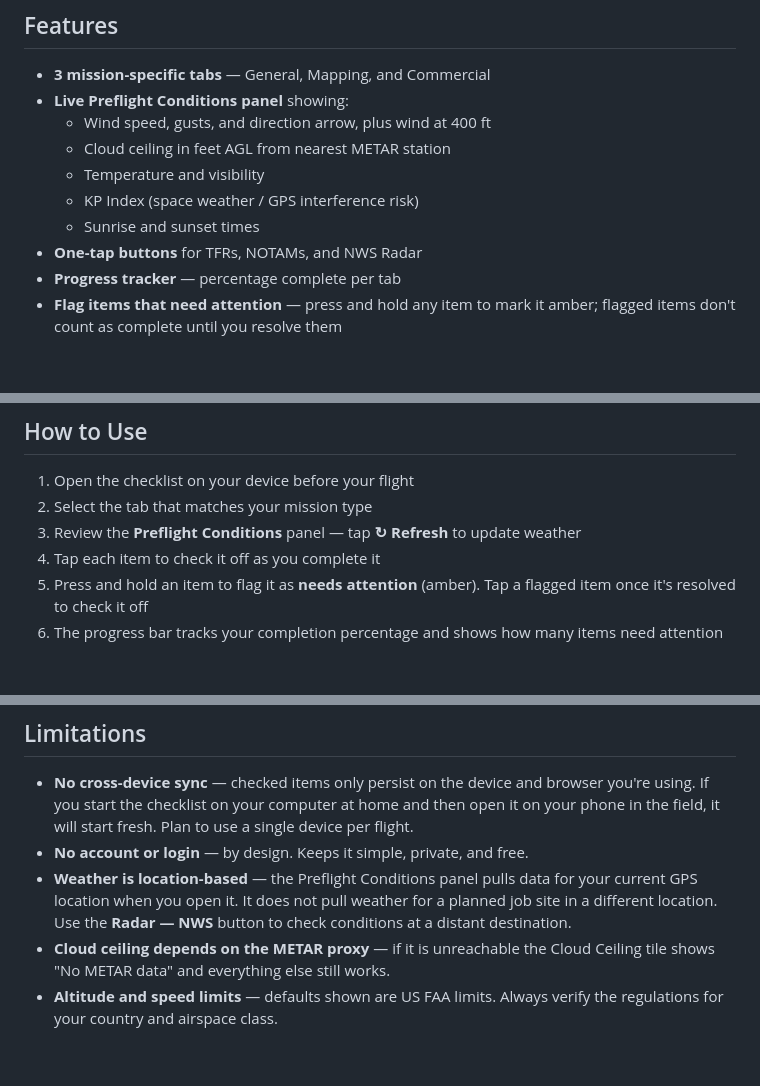
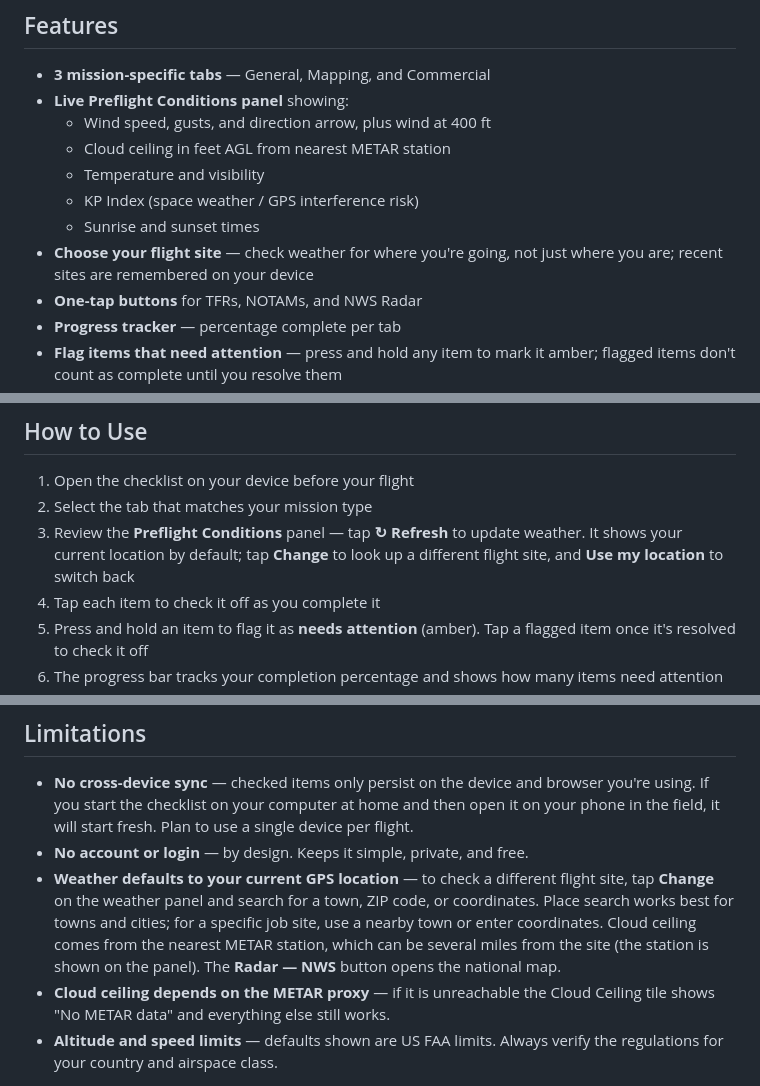
Before and after one commit to Fisherofmen58/jam-checklist, a Markdown page: README.md, 3 parts joined by grey strips. Rendered like a GitHub page; blank space fills up the shorter version.

Commit message:
Add files via upload
made weather panel to allow other locations

```diff
--- a/README.md
+++ b/README.md
@@ -15,6 +15,7 @@ A free, mobile-friendly Part 107 preflight checklist (can be used for recreation
   - Temperature and visibility
   - KP Index (space weather / GPS interference risk)
   - Sunrise and sunset times
+- **Choose your flight site** — check weather for where you're going, not just where you are; recent sites are remembered on your device
 - **One-tap buttons** for TFRs, NOTAMs, and NWS Radar
 - **Progress tracker** — percentage complete per tab
 - **Flag items that need attention** — press and hold any item to mark it amber; flagged items don't count as complete until you resolve them
@@ -51,7 +52,7 @@ Or simply download `index.html` and open it locally in any browser. The weather
 
 1. Open the checklist on your device before your flight
 2. Select the tab that matches your mission type
-3. Review the **Preflight Conditions** panel — tap **↻ Refresh** to update weather
+3. Review the **Preflight Conditions** panel — tap **↻ Refresh** to update weather. It shows your current location by default; tap **Change** to look up a different flight site, and **Use my location** to switch back
 4. Tap each item to check it off as you complete it
 5. Press and hold an item to flag it as **needs attention** (amber). Tap a flagged item once it's resolved to check it off
 6. The progress bar tracks your completion percentage and shows how many items need attention
@@ -63,7 +64,7 @@ Or simply download `index.html` and open it locally in any browser. The weather
 
 - **No cross-device sync** — checked items only persist on the device and browser you're using. If you start the checklist on your computer at home and then open it on your phone in the field, it will start fresh. Plan to use a single device per flight.
 - **No account or login** — by design. Keeps it simple, private, and free.
-- **Weather is location-based** — the Preflight Conditions panel pulls data for your current GPS location when you open it. It does not pull weather for a planned job site in a different location. Use the **Radar — NWS** button to check conditions at a distant destination.
+- **Weather defaults to your current GPS location** — to check a different flight site, tap **Change** on the weather panel and search for a town, ZIP code, or coordinates. Place search works best for towns and cities; for a specific job site, use a nearby town or enter coordinates. Cloud ceiling comes from the nearest METAR station, which can be several miles from the site (the station is shown on the panel). The **Radar — NWS** button opens the national map.
 - **Cloud ceiling depends on the METAR proxy** — if it is unreachable the Cloud Ceiling tile shows "No METAR data" and everything else still works.
 - **Altitude and speed limits** — defaults shown are US FAA limits. Always verify the regulations for your country and airspace class.
 
```
